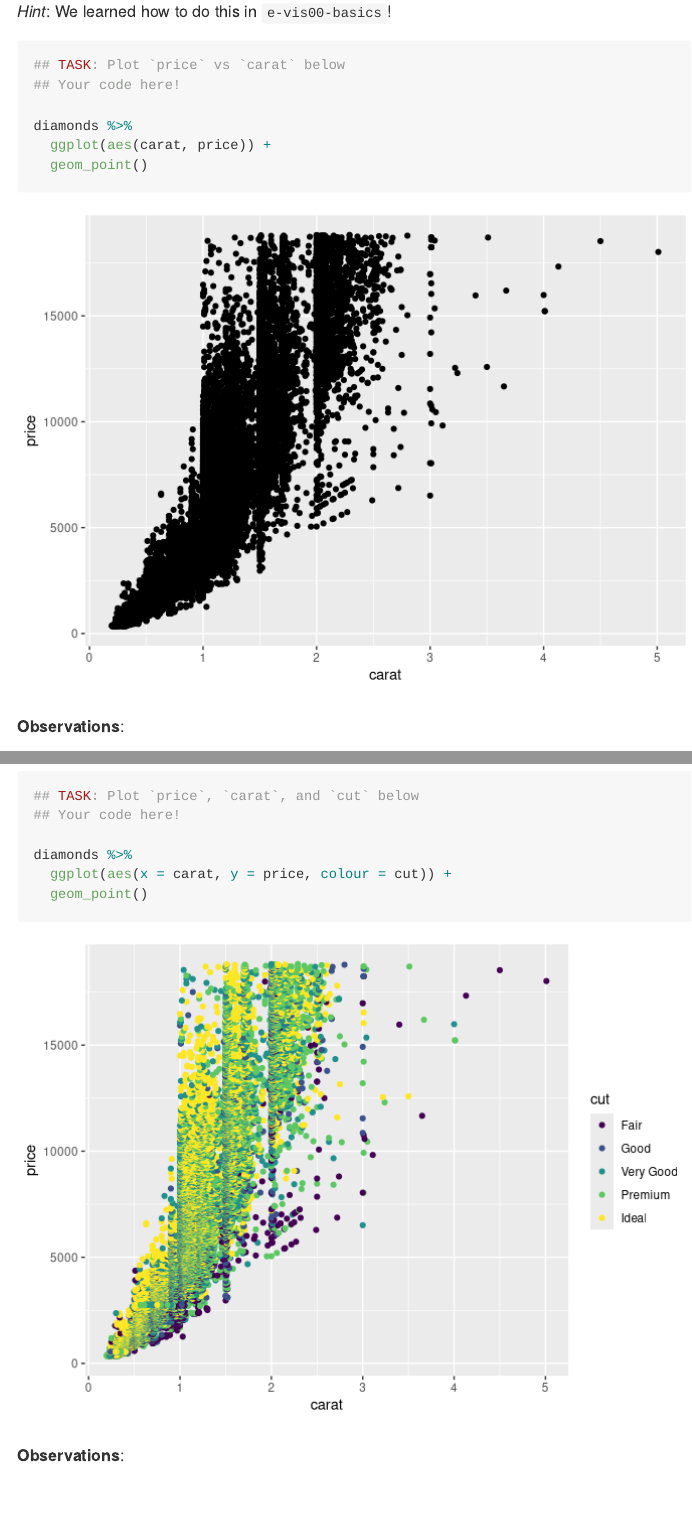
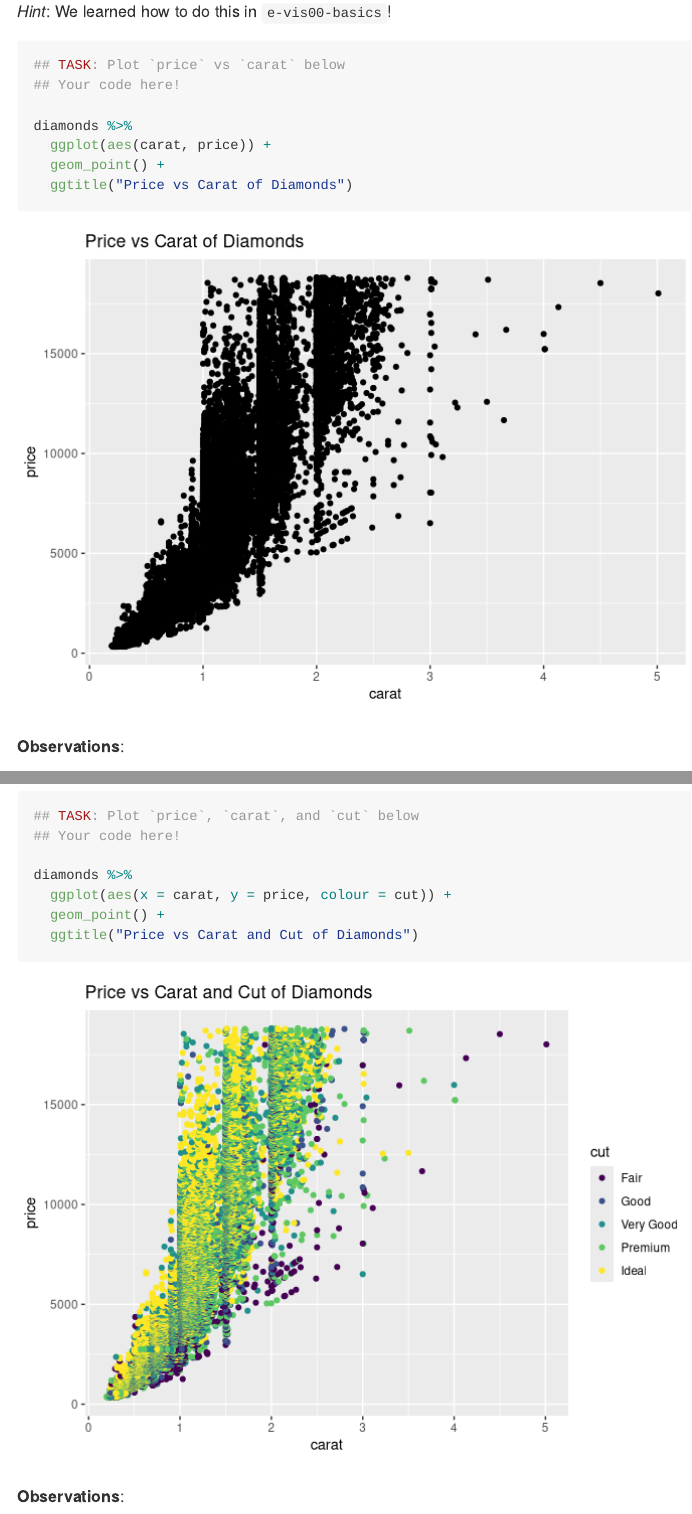
Before and after one commit to dakotacsk/data-science-S2025, an R Markdown document (challenges/c00-diamonds-assignment.Rmd): the page in a window 1100 px wide, from 2080 px down, and a second part further down, joined at a grey line. Rendered offline with R 4.5, knitr and Pandoc, with nearby package versions.

Commit message:
[27012025] Final submission for challenge 00.

````diff
--- a/challenges/c00-diamonds-assignment.Rmd
+++ b/challenges/c00-diamonds-assignment.Rmd
@@ -58,7 +58,8 @@ In this first stage, you will explore the `diamonds` dataset and document your o
 
 diamonds %>%
   ggplot(aes(carat, price)) +
-  geom_point()
+  geom_point() +
+  ggtitle("Price vs Carat of Diamonds")
 
 ```
 
@@ -80,7 +81,8 @@ Other interesting observations:
 
 diamonds %>%
   ggplot(aes(x = carat, y = price, colour = cut)) +
-  geom_point()
+  geom_point() +
+  ggtitle("Price vs Carat and Cut of Diamonds")
 
 ```
 
````
Also changed, not shown: challenges/c00-diamonds-assignment.md, challenges/c00-diamonds-assignment_files/figure-gfm/q1-task-1.png, challenges/c00-diamonds-assignment_files/figure-gfm/q2-task-1.png.
